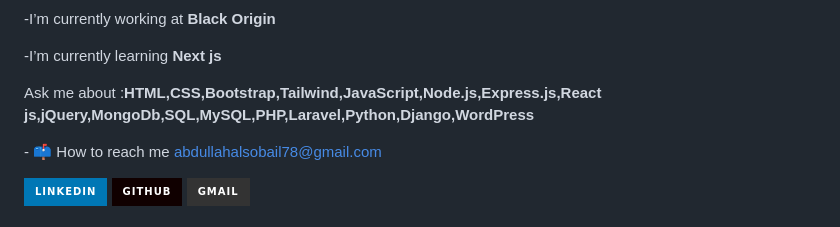
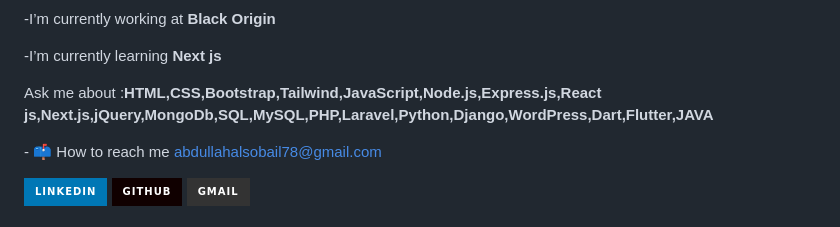
Before and after one commit to Abdullah-Al-Sobail/Abdullah-Al-Sobail, a Markdown page: README.md, the part around the change. Drawn GitHub-style; badges without logos.

```diff
--- a/README.md
+++ b/README.md
@@ -3,7 +3,7 @@
 <h3 align="center">Software Engineer (Full Stack & App Development Expertise)</h3>
 <p>-I’m currently working at <b>Black Origin</b></p>
 <p>-I’m currently learning <strong>Next js</strong></p>
-<p>Ask me about :<strong>HTML,CSS,Bootstrap,Tailwind,JavaScript,Node.js,Express.js,React js,jQuery,MongoDb,SQL,MySQL,PHP,Laravel,Python,Django,WordPress</strong></p>
+<p>Ask me about :<strong>HTML,CSS,Bootstrap,Tailwind,JavaScript,Node.js,Express.js,React js,Next.js,jQuery,MongoDb,SQL,MySQL,PHP,Laravel,Python,Django,WordPress,Dart,Flutter,JAVA</strong></p>
 <p>- 📫 How to reach me <a href="email-to">abdullahalsobail78@gmail.com</a></p>
 
 <div> <a href="https://www.linkedin.com/in/https://www.linkedin.com/in/abdullah-al-sobail-26a4061a9/" target="_blank"><img src="https://img.shields.io/badge/LinkedIn-0077B5?style=for-the-badge&logo=linkedin&logoColor=white" target="_blank"></a>
```
